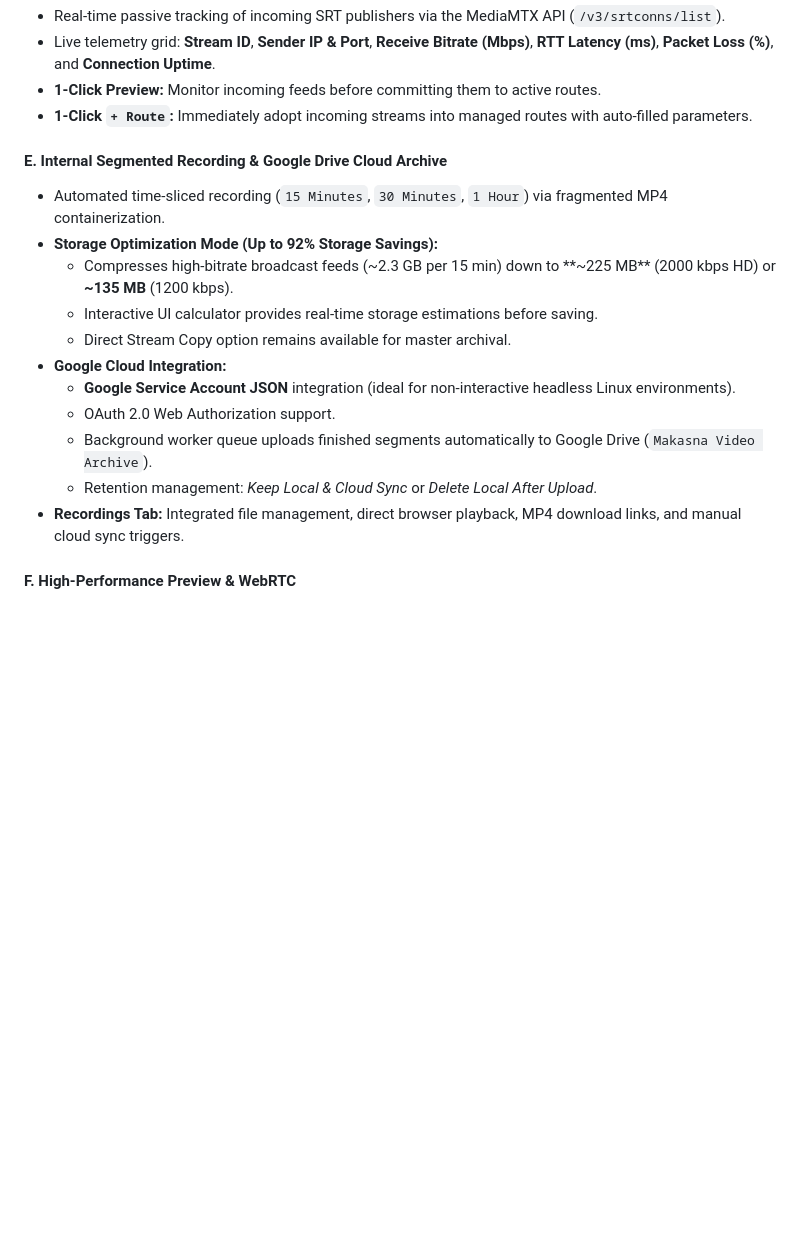
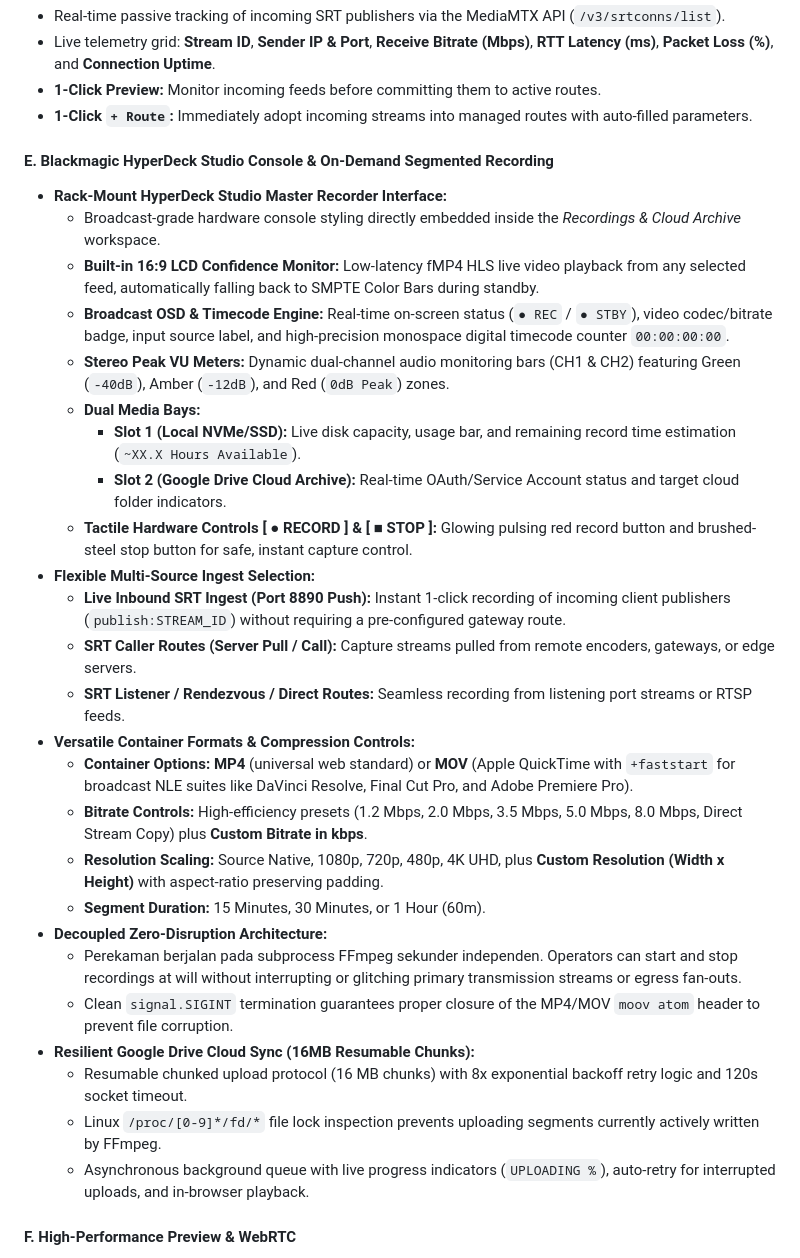
Before and after one commit to justrangga/makasna-srt-dashboard, a Markdown page: README.md, the part around one of its changes. Rendered like a GitHub page; blank space fills up the shorter version.

```diff
--- a/README.md
+++ b/README.md
@@ -275,18 +288,32 @@ sudo systemctl enable --now makasna-dashboard
 * **1-Click Preview:** Monitor incoming feeds before committing them to active routes.
 * **1-Click `+ Route`:** Immediately adopt incoming streams into managed routes with auto-filled parameters.
 
-#### E. Internal Segmented Recording & Google Drive Cloud Archive
-* Automated time-sliced recording (`15 Minutes`, `30 Minutes`, `1 Hour`) via fragmented MP4 containerization.
-* **Storage Optimization Mode (Up to 92% Storage Savings):**
-  * Compresses high-bitrate broadcast feeds (~2.3 GB per 15 min) down to **~225 MB** (2000 kbps HD) or **~135 MB** (1200 kbps).
-  * Interactive UI calculator provides real-time storage estimations before saving.
-  * Direct Stream Copy option remains available for master archival.
-* **Google Cloud Integration:**
-  * **Google Service Account JSON** integration (ideal for non-interactive headless Linux environments).
-  * OAuth 2.0 Web Authorization support.
-  * Background worker queue uploads finished segments automatically to Google Drive (`Makasna Video Archive`).
-  * Retention management: *Keep Local & Cloud Sync* or *Delete Local After Upload*.
-* **Recordings Tab:** Integrated file management, direct browser playback, MP4 download links, and manual cloud sync triggers.
+#### E. Blackmagic HyperDeck Studio Console & On-Demand Segmented Recording
+* **Rack-Mount HyperDeck Studio Master Recorder Interface:**
+  * Broadcast-grade hardware console styling directly embedded inside the *Recordings & Cloud Archive* workspace.
+  * **Built-in 16:9 LCD Confidence Monitor:** Low-latency fMP4 HLS live video playback from any selected feed, automatically falling back to SMPTE Color Bars during standby.
+  * **Broadcast OSD & Timecode Engine:** Real-time on-screen status (`● REC` / `● STBY`), video codec/bitrate badge, input source label, and high-precision monospace digital timecode counter `00:00:00:00`.
+  * **Stereo Peak VU Meters:** Dynamic dual-channel audio monitoring bars (CH1 & CH2) featuring Green (`-40dB`), Amber (`-12dB`), and Red (`0dB Peak`) zones.
+  * **Dual Media Bays:**
+    * **Slot 1 (Local NVMe/SSD):** Live disk capacity, usage bar, and remaining record time estimation (`~XX.X Hours Available`).
+    * **Slot 2 (Google Drive Cloud Archive):** Real-time OAuth/Service Account status and target cloud folder indicators.
+  * **Tactile Hardware Controls [ ● RECORD ] & [ ■ STOP ]:** Glowing pulsing red record button and brushed-steel stop button for safe, instant capture control.
+* **Flexible Multi-Source Ingest Selection:**
+  * **Live Inbound SRT Ingest (Port 8890 Push):** Instant 1-click recording of incoming client publishers (`publish:STREAM_ID`) without requiring a pre-configured gateway route.
+  * **SRT Caller Routes (Server Pull / Call):** Capture streams pulled from remote encoders, gateways, or edge servers.
+  * **SRT Listener / Rendezvous / Direct Routes:** Seamless recording from listening port streams or RTSP feeds.
+* **Versatile Container Formats & Compression Controls:**
+  * **Container Options:** **MP4** (universal web standard) or **MOV** (Apple QuickTime with `+faststart` for broadcast NLE suites like DaVinci Resolve, Final Cut Pro, and Adobe Premiere Pro).
+  * **Bitrate Controls:** High-efficiency presets (1.2 Mbps, 2.0 Mbps, 3.5 Mbps, 5.0 Mbps, 8.0 Mbps, Direct Stream Copy) plus **Custom Bitrate in kbps**.
+  * **Resolution Scaling:** Source Native, 1080p, 720p, 480p, 4K UHD, plus **Custom Resolution (Width x Height)** with aspect-ratio preserving padding.
+  * **Segment Duration:** 15 Minutes, 30 Minutes, or 1 Hour (60m).
+* **Decoupled Zero-Disruption Architecture:**
+  * Perekaman berjalan pada subprocess FFmpeg sekunder independen. Operators can start and stop recordings at will without interrupting or glitching primary transmission streams or egress fan-outs.
+  * Clean `signal.SIGINT` termination guarantees proper closure of the MP4/MOV `moov atom` header to prevent file corruption.
+* **Resilient Google Drive Cloud Sync (16MB Resumable Chunks):**
+  * Resumable chunked upload protocol (16 MB chunks) with 8x exponential backoff retry logic and 120s socket timeout.
+  * Linux `/proc/[0-9]*/fd/*` file lock inspection prevents uploading segments currently actively written by FFmpeg.
+  * Asynchronous background queue with live progress indicators (`UPLOADING %`), auto-retry for interrupted uploads, and in-browser playback.
 
 #### F. High-Performance Preview & WebRTC
 * **Fragmented MP4 HLS (`fmp4`):** Stable 2-second segments eliminate micro-gap stalls and playback freezing.
```
Also changed, not shown: other parts of README.md (+27 -14 lines).
